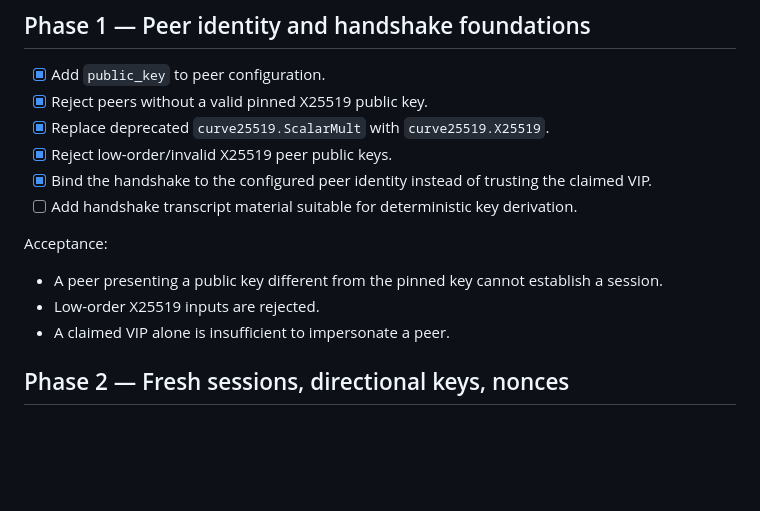
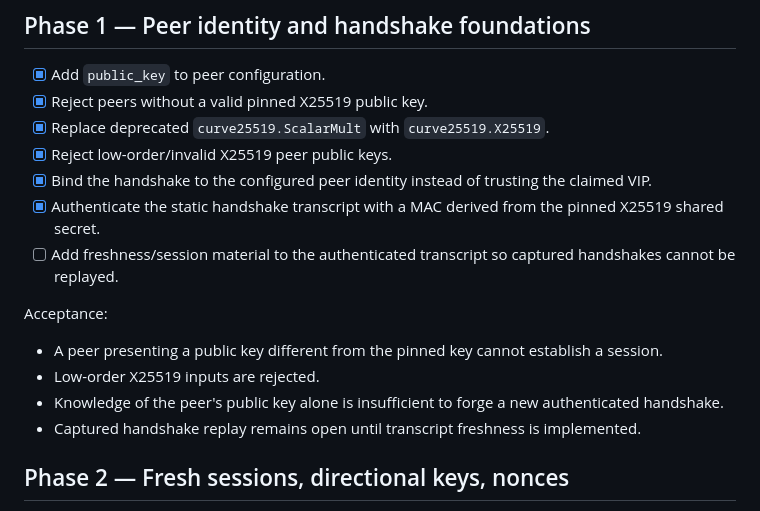
Before and after one commit to soyunomas/Taltun, a Markdown page: todo.md, the part around the change. GitHub-like rendering; blank space fills up the shorter version.

Commit message:
docs: record authenticated handshake progress

```diff
--- a/todo.md
+++ b/todo.md
@@ -26,12 +26,14 @@ Acceptance:
 - [x] Replace deprecated `curve25519.ScalarMult` with `curve25519.X25519`.
 - [x] Reject low-order/invalid X25519 peer public keys.
 - [x] Bind the handshake to the configured peer identity instead of trusting the claimed VIP.
-- [ ] Add handshake transcript material suitable for deterministic key derivation.
+- [x] Authenticate the static handshake transcript with a MAC derived from the pinned X25519 shared secret.
+- [ ] Add freshness/session material to the authenticated transcript so captured handshakes cannot be replayed.
 
 Acceptance:
 - A peer presenting a public key different from the pinned key cannot establish a session.
 - Low-order X25519 inputs are rejected.
-- A claimed VIP alone is insufficient to impersonate a peer.
+- Knowledge of the peer's public key alone is insufficient to forge a new authenticated handshake.
+- Captured handshake replay remains open until transcript freshness is implemented.
 
 ## Phase 2 — Fresh sessions, directional keys, nonces
 
```
